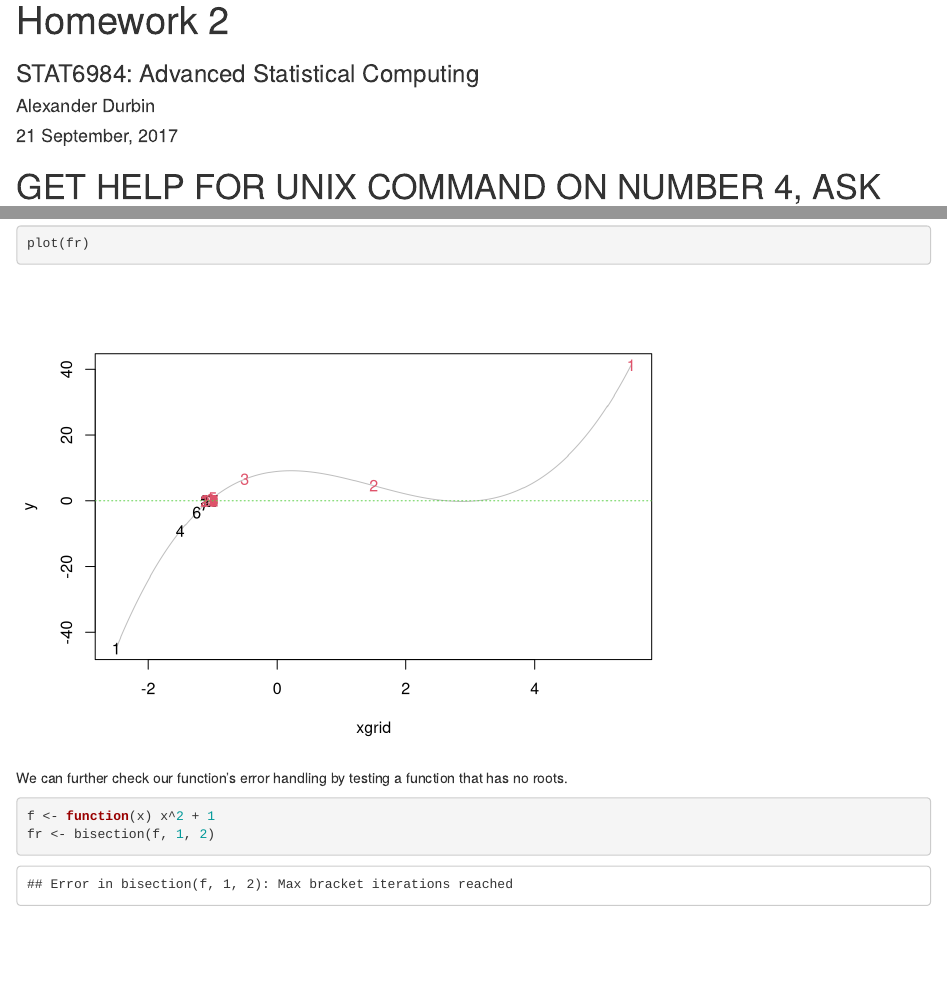
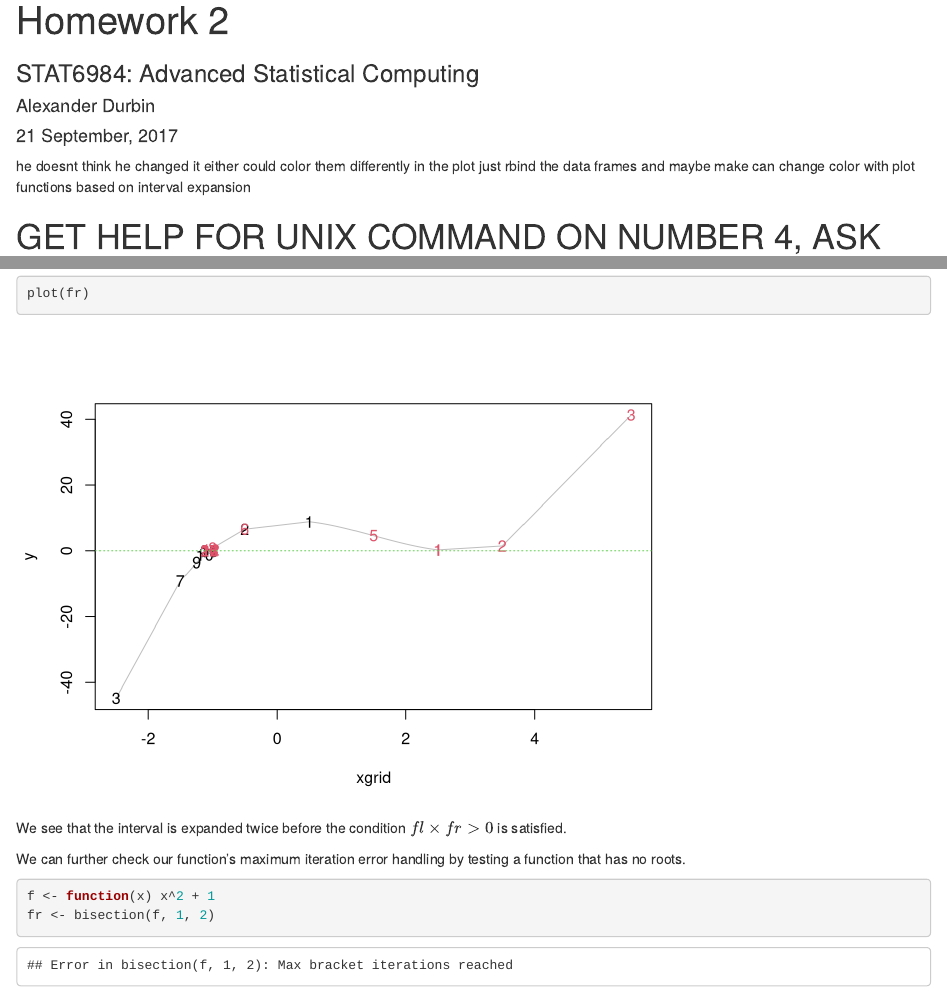
Before and after one commit to ajdurbin/STAT6984, an R Markdown document (hwk/hwk2/hw2_sol.Rmd): the page in a window 1100 px wide, from its top, and a second part further down, joined at a grey line. Rendered offline with R 4.5, knitr and Pandoc, with nearby package versions.

Commit message:
In plot method I combine the two dataframes to then visualize the interval expansion.

````diff
--- a/hwk/hwk2/hw2_sol.Rmd
+++ b/hwk/hwk2/hw2_sol.Rmd
@@ -5,6 +5,12 @@ author: "Alexander Durbin"
 date: "`r format(Sys.time(), '%d %B, %Y')`"
 output: html_document
 ---
+
+he doesnt think he changed it either
+could color them differently in the plot
+just rbind the data frames and maybe make
+can change color with plot functions based on interval expansion
+
 
 ```{r setup, include=FALSE}
 knitr::opts_chunk$set(echo = TRUE, eval = TRUE)
@@ -174,7 +180,9 @@ plot(fr)
 
 ```
 
-We can further check our function's error handling by testing a function that has no roots.
+We see that the interval is expanded twice before the condition $fl \times fr > 0$ is satisfied.
+
+We can further check our function's maximum iteration error handling by testing a function that has no roots.
 
 ```{r, error = TRUE}
 
````
Also changed, not shown: hwk/hwk2/bisection.R (+4 -0 lines).
